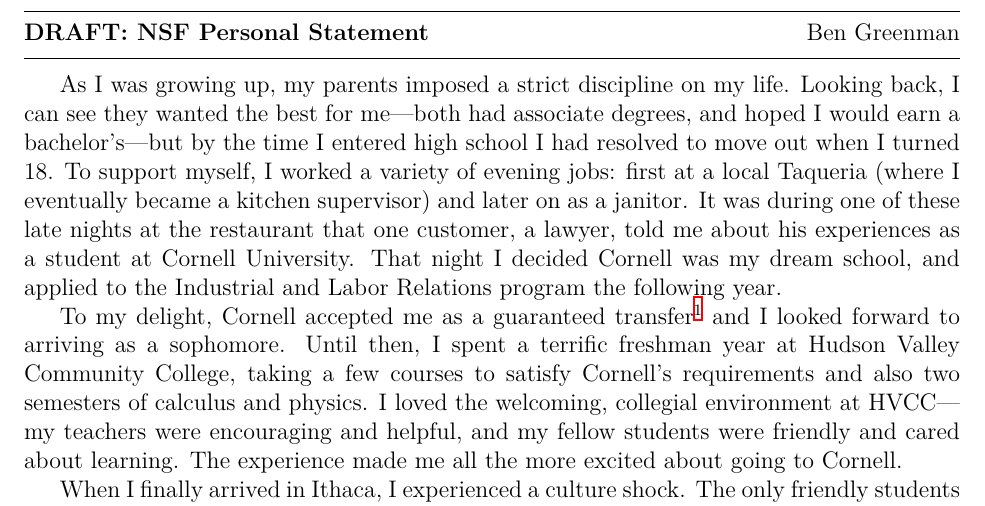
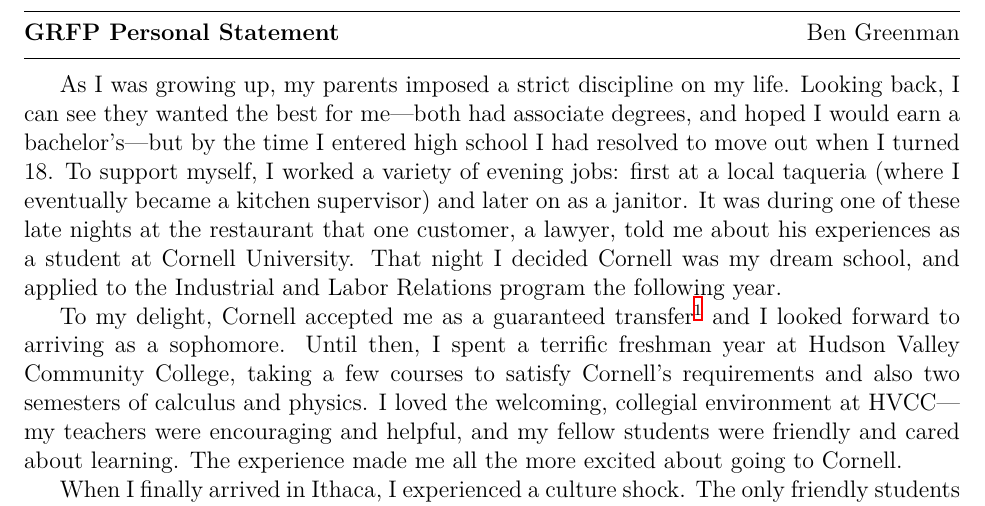
Before and after one commit to bennn/bensf, a LaTeX document (personal.tex): part of page 1 of 3, cut so that both start at the same text. Compiled offline with XeLaTeX.

Commit message:
fixed heading, de-capitalized the Taq

```diff
--- a/personal.tex
+++ b/personal.tex
@@ -24,11 +24,11 @@
 %% Your ideas and examples do not have to be confined necessarily to the discipline that you have chosen to pursue.
 %%%%%%%%%%%%%%%%%%%%%%%%%%%%%%%%%%%%%%%%%%%%%%%%%%%%%%%%%%%%%%%%%%%%%%%%%%%%%%%%
 
-\hdr{DRAFT: NSF Personal Statement}{Ben Greenman}
+\hdr{GRFP Personal Statement}{Ben Greenman}
 
 As I was growing up, my parents imposed a strict discipline on my life.
 Looking back, I can see they wanted the best for me\textemdash both had associate degrees, and hoped I would earn a bachelor's\textemdash but by the time I entered high school I had resolved to move out when I turned 18.
-To support myself, I worked a variety of evening jobs: first at a local Taqueria (where I eventually became a kitchen supervisor) and later on as a janitor.
+To support myself, I worked a variety of evening jobs: first at a local taqueria (where I eventually became a kitchen supervisor) and later on as a janitor.
 It was during one of these late nights at the restaurant that one customer, a lawyer, told me about his experiences as a student at Cornell University.
 That night I decided Cornell was my dream school, and applied to the Industrial and Labor Relations program the following year.
 
```
